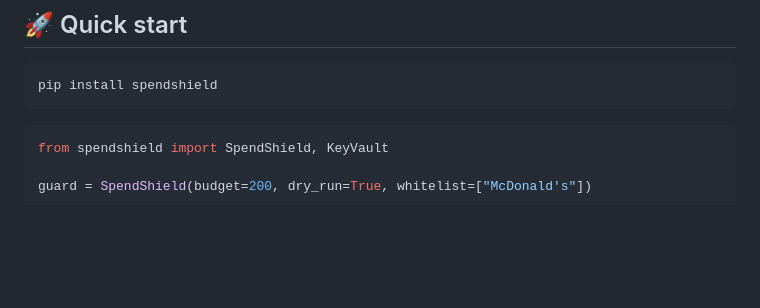
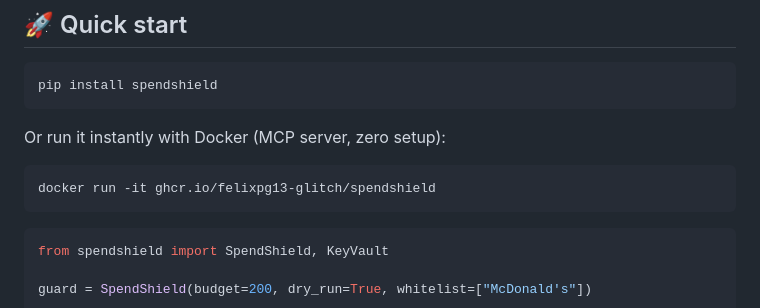
Before and after one commit to felixpg13-glitch/spendshield, a Markdown page: README.md, the part around the change. Rendered like a GitHub page; blank space fills up the shorter version.

Commit message:
docs: README 加 docker run 一键启动 + TODO 战略项(预算预测/生态绑定/数据飞轮)

````diff
--- a/README.md
+++ b/README.md
@@ -36,6 +36,12 @@ Every spend passes all of them. Rules are code, not AI opinion — agents cannot
 
 ```bash
 pip install spendshield
+```
+
+Or run it instantly with Docker (MCP server, zero setup):
+
+```bash
+docker run -it ghcr.io/felixpg13-glitch/spendshield
 ```
 
 ```python
````
Also changed, not shown: TODO.md (+4 -0 lines).
